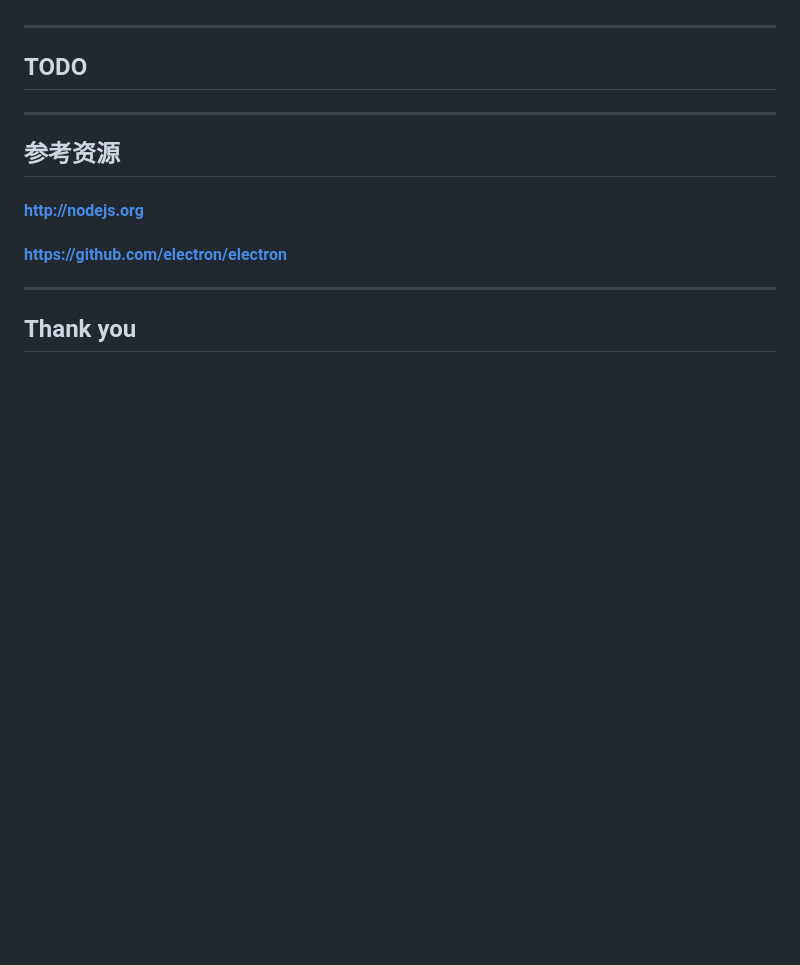
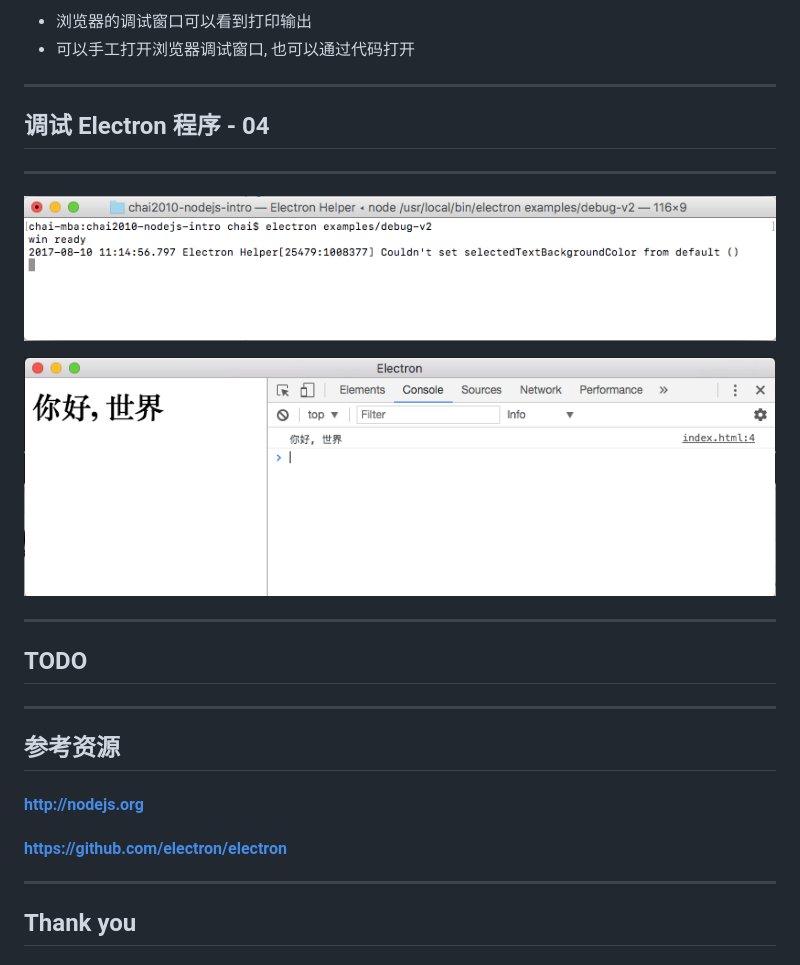
Before and after one commit to chai2010/talks, a Markdown page: chai2010-nodejs-intro/readme.md, the part around one of its changes. Rendered like a GitHub page; pictures changed too: chai2010-nodejs-intro/images/debug-v2-01.png (added), chai2010-nodejs-intro/images/debug-v2-02.png (added); blank space fills up the shorter version.

```diff
--- a/chai2010-nodejs-intro/readme.md
+++ b/chai2010-nodejs-intro/readme.md
@@ -222,3 +307,15 @@ _____________
+- 浏览器的调试窗口可以看到打印输出
+- 可以手工打开浏览器调试窗口, 也可以通过代码打开
+
+<!-- ----------------------------------------------------------------------  -->
+----
+
+## 调试 Electron 程序 - 04
+_____________
+
+![](./images/debug-v2-01.png) <!-- .element: style="width:100%; height:150px;" -->
+
+![](./images/debug-v2-02.png) <!-- .element: style="width:100%; height:250px;" -->
 
 
 <!-- ======================================================================  -->
```
Also changed, not shown: other parts of chai2010-nodejs-intro/readme.md (+88 -3 lines), 3 other files.
